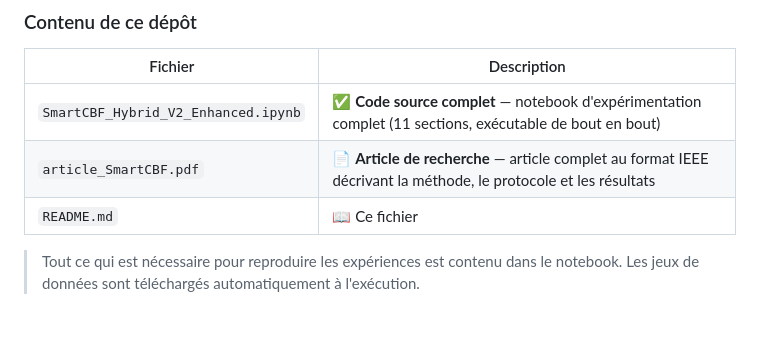
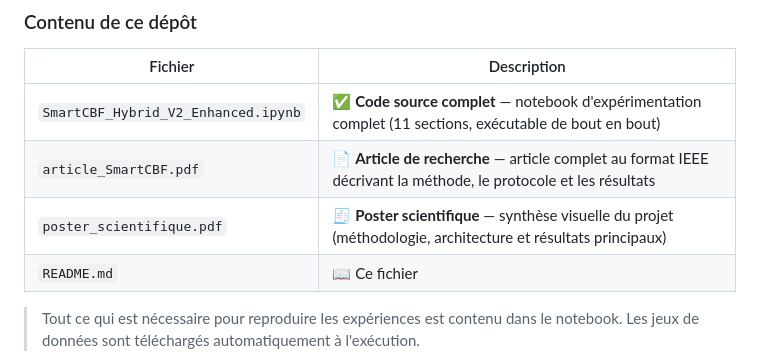
Before and after one commit to hanane-ait/Syst-me-de-Recommandation-pour-la-Gestion-du-D-marrage-Froid, a Markdown page: README.md, the part around the change. Rendered like a GitHub page; blank space fills up the shorter version.

Commit message:
Add scientific poster description to README

```diff
--- a/README.md
+++ b/README.md
@@ -11,6 +11,7 @@
 |---|---|
 | `SmartCBF_Hybrid_V2_Enhanced.ipynb` | ✅ **Code source complet** — notebook d'expérimentation complet (11 sections, exécutable de bout en bout) |
 | `article_SmartCBF.pdf` | 📄 **Article de recherche** — article complet au format IEEE décrivant la méthode, le protocole et les résultats |
+| `poster_scientifique.pdf` | 🧾 **Poster scientifique** — synthèse visuelle du projet (méthodologie, architecture et résultats principaux) |
 | `README.md` | 📖 Ce fichier |
 
 > Tout ce qui est nécessaire pour reproduire les expériences est contenu dans le notebook. Les jeux de données sont téléchargés automatiquement à l'exécution.
```
